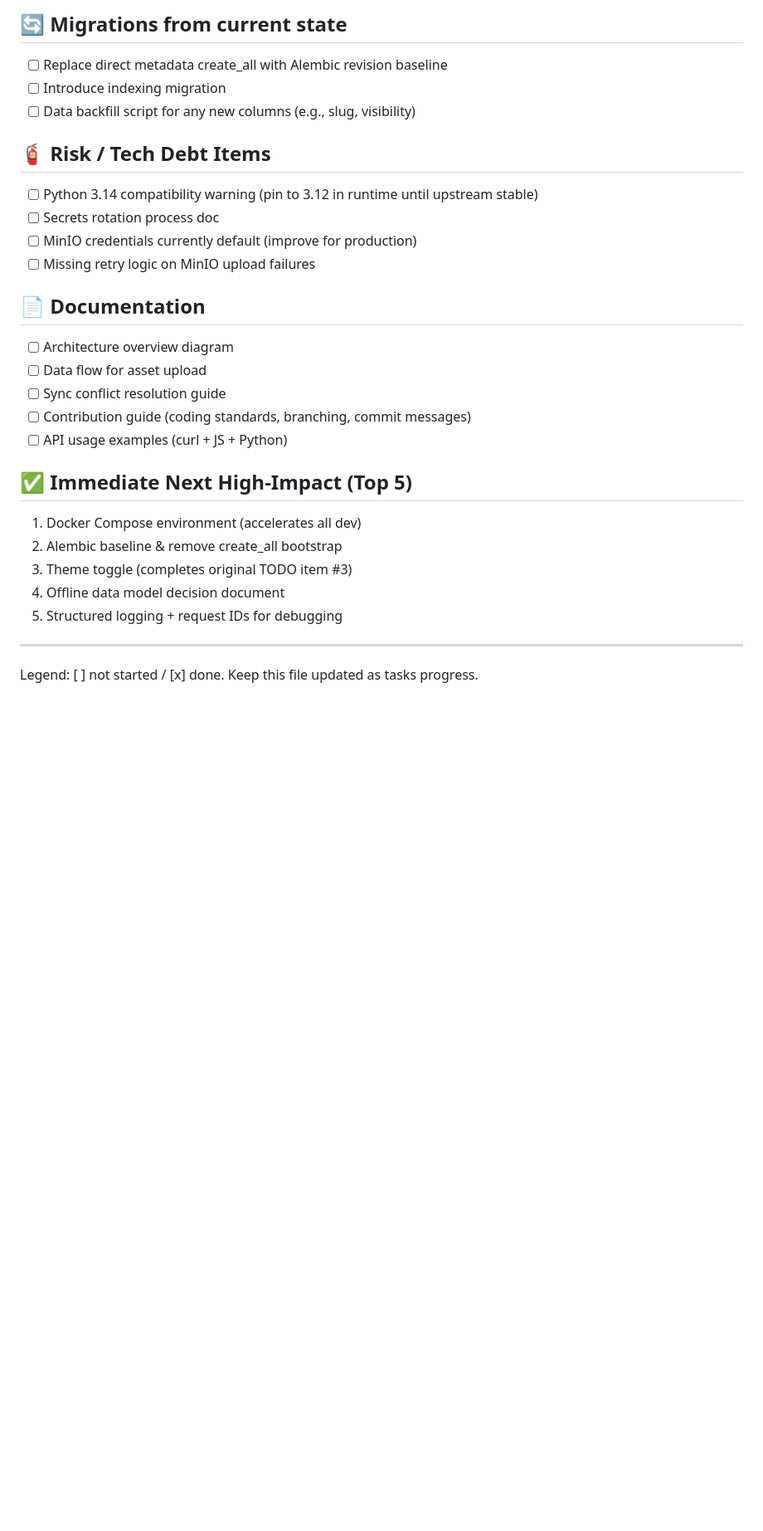
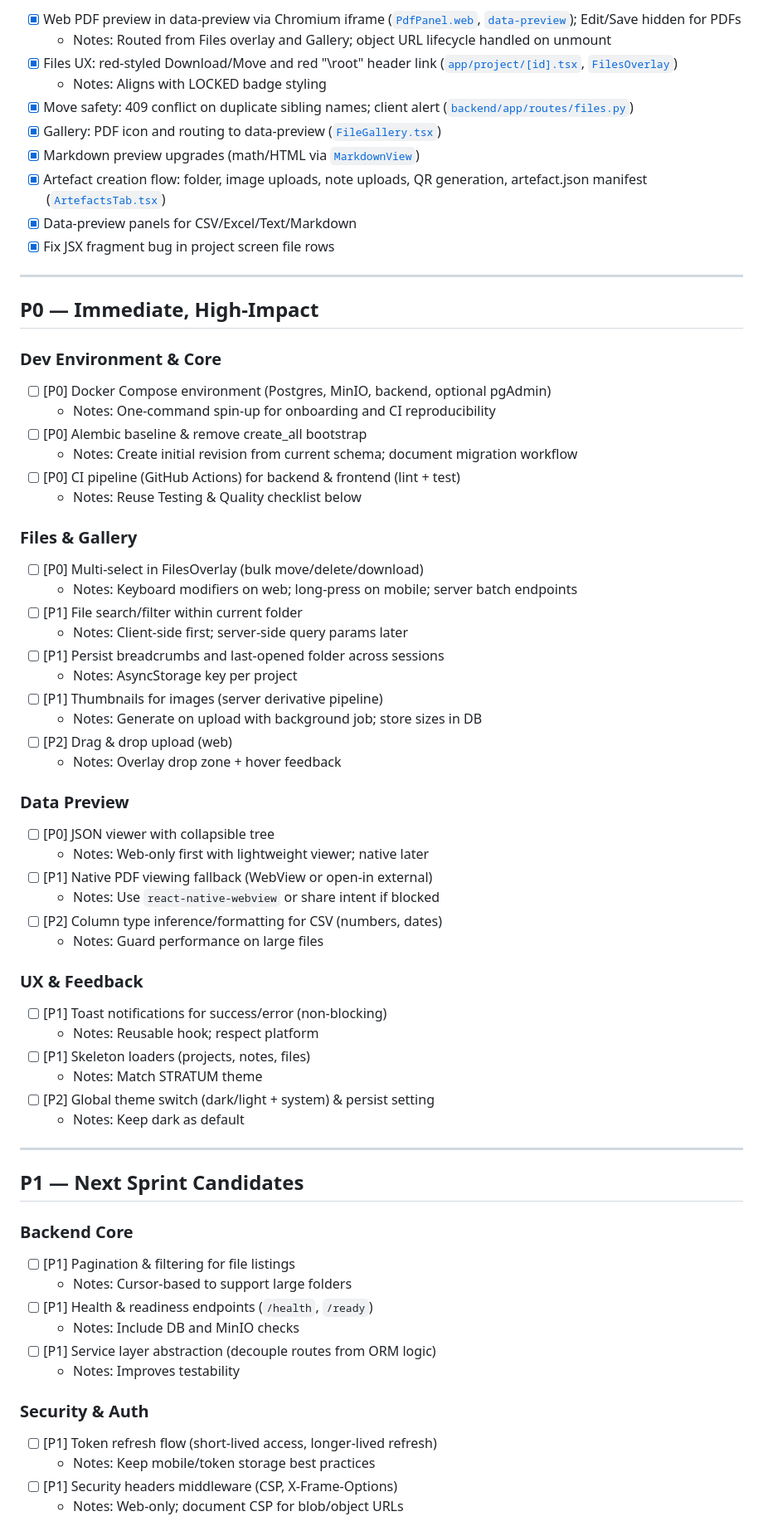
Before and after one commit to PzmuV1517/QuantumBitsFLL2025-2026, a Markdown page: TODO.md, the part around the change printed below. Shown: that part at 83% size. GitHub-like rendering; blank space fills up the shorter version.

```diff
--- a/TODO.md
+++ b/TODO.md
@@ -109,27 +18,75 @@ Retain original quick items at top:
-## 🔄 Migrations from current state
-- [ ] Replace direct metadata create_all with Alembic revision baseline
-- [ ] Introduce indexing migration
-- [ ] Data backfill script for any new columns (e.g., slug, visibility)
-
-## 🧯 Risk / Tech Debt Items
-- [ ] Python 3.14 compatibility warning (pin to 3.12 in runtime until upstream stable)
-- [ ] Secrets rotation process doc
-- [ ] MinIO credentials currently default (improve for production)
-- [ ] Missing retry logic on MinIO upload failures
-
-## 📄 Documentation
-- [ ] Architecture overview diagram
-- [ ] Data flow for asset upload
-- [ ] Sync conflict resolution guide
-- [ ] Contribution guide (coding standards, branching, commit messages)
-- [ ] API usage examples (curl + JS + Python)
-
-## ✅ Immediate Next High-Impact (Top 5)
-1. Docker Compose environment (accelerates all dev)
-2. Alembic baseline & remove create_all bootstrap
-3. Theme toggle (completes original TODO item #3)
-4. Offline data model decision document
-5. Structured logging + request IDs for debugging
+- [x] Web PDF preview in data-preview via Chromium iframe ([`PdfPanel.web`](frontend/stratum-app/src/components/data/PdfPanel.web.tsx), [`data-preview`](frontend/stratum-app/app/data-preview.tsx)); Edit/Save hidden for PDFs
+	- Notes: Routed from Files overlay and Gallery; object URL lifecycle handled on unmount
+- [x] Files UX: red-styled Download/Move and red "\root" header link ([`app/project/[id].tsx`](frontend/stratum-app/app/project/%5Bid%5D.tsx), [`FilesOverlay`](frontend/stratum-app/src/components/project/FilesOverlay.tsx))
+	- Notes: Aligns with LOCKED badge styling
+- [x] Move safety: 409 conflict on duplicate sibling names; client alert ([`backend/app/routes/files.py`](backend/app/routes/files.py))
+- [x] Gallery: PDF icon and routing to data-preview ([`FileGallery.tsx`](frontend/stratum-app/src/components/project/FileGallery.tsx))
+- [x] Markdown preview upgrades (math/HTML via [`MarkdownView`](frontend/stratum-app/src/components/common/MarkdownView.tsx))
+- [x] Artefact creation flow: folder, image uploads, note uploads, QR generation, artefact.json manifest ([`ArtefactsTab.tsx`](frontend/stratum-app/src/components/project/ArtefactsTab.tsx))
+- [x] Data-preview panels for CSV/Excel/Text/Markdown
+- [x] Fix JSX fragment bug in project screen file rows
 
 ---
-Legend: [ ] not started / [x] done. Keep this file updated as tasks progress.
+
+## P0 — Immediate, High-Impact
+
+### Dev Environment & Core
+
+- [ ] [P0] Docker Compose environment (Postgres, MinIO, backend, optional pgAdmin)
+	- Notes: One-command spin-up for onboarding and CI reproducibility
+- [ ] [P0] Alembic baseline & remove create_all bootstrap
+	- Notes: Create initial revision from current schema; document migration workflow
+- [ ] [P0] CI pipeline (GitHub Actions) for backend & frontend (lint + test)
+	- Notes: Reuse Testing & Quality checklist below
+
+### Files & Gallery
+
+- [ ] [P0] Multi-select in FilesOverlay (bulk move/delete/download)
+	- Notes: Keyboard modifiers on web; long-press on mobile; server batch endpoints
+- [ ] [P1] File search/filter within current folder
+	- Notes: Client-side first; server-side query params later
+- [ ] [P1] Persist breadcrumbs and last-opened folder across sessions
+	- Notes: AsyncStorage key per project
+- [ ] [P1] Thumbnails for images (server derivative pipeline)
+	- Notes: Generate on upload with background job; store sizes in DB
+- [ ] [P2] Drag & drop upload (web)
+	- Notes: Overlay drop zone + hover feedback
+
+### Data Preview
+
+- [ ] [P0] JSON viewer with collapsible tree
+	- Notes: Web-only first with lightweight viewer; native later
+- [ ] [P1] Native PDF viewing fallback (WebView or open-in external)
+	- Notes: Use `react-native-webview` or share intent if blocked
+- [ ] [P2] Column type inference/formatting for CSV (numbers, dates)
+	- Notes: Guard performance on large files
+
+### UX & Feedback
+
+- [ ] [P1] Toast notifications for success/error (non-blocking)
+	- Notes: Reusable hook; respect platform
+- [ ] [P1] Skeleton loaders (projects, notes, files)
+	- Notes: Match STRATUM theme
+- [ ] [P2] Global theme switch (dark/light + system) & persist setting
+	- Notes: Keep dark as default
+
+---
+
+## P1 — Next Sprint Candidates
+
+### Backend Core
+
+- [ ] [P1] Pagination & filtering for file listings
+	- Notes: Cursor-based to support large folders
+- [ ] [P1] Health & readiness endpoints (`/health`, `/ready`)
+	- Notes: Include DB and MinIO checks
+- [ ] [P1] Service layer abstraction (decouple routes from ORM logic)
+	- Notes: Improves testability
+
+### Security & Auth
+
+- [ ] [P1] Token refresh flow (short-lived access, longer-lived refresh)
+	- Notes: Keep mobile/token storage best practices
+- [ ] [P1] Security headers middleware (CSP, X-Frame-Options)
+	- Notes: Web-only; document CSP for blob/object URLs
+
```
Also changed, not shown: other parts of TODO.md (+122 -102 lines), README.md (+38 -4 lines).
